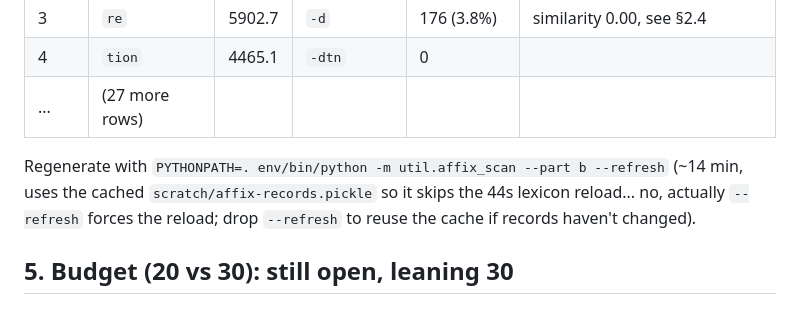
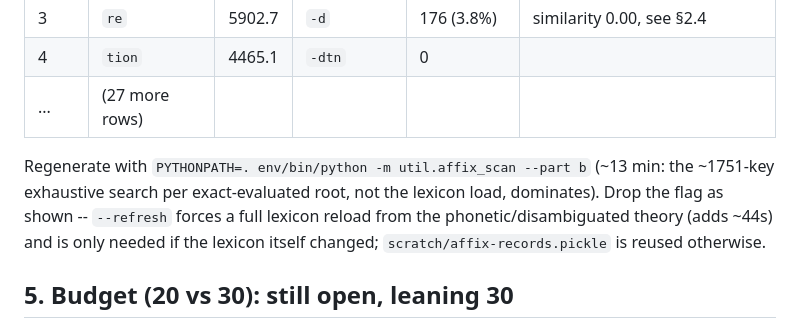
Before and after one commit to jf5pier/stenalgo, a Markdown page: RESUME_2026-09-27-affix-phase3-4-budgeted-selection.md, the part around the change. GitHub-like rendering.

Commit message:
Fix a confusing self-corrected sentence in the affix resume doc
Co-Authored-By: Claude Sonnet 5 <noreply@anthropic.com>

```diff
--- a/RESUME_2026-09-27-affix-phase3-4-budgeted-selection.md
+++ b/RESUME_2026-09-27-affix-phase3-4-budgeted-selection.md
@@ -140,9 +140,11 @@ exist, `ment` was just the one a human happened to ask about) collapse into fewe
 | 4 | `tion` | 4465.1 | `-dtn` | 0 | |
 | ... | (27 more rows) | | | | |
 
-Regenerate with `PYTHONPATH=. env/bin/python -m util.affix_scan --part b --refresh` (~14 min,
-uses the cached `scratch/affix-records.pickle` so it skips the 44s lexicon reload... no, actually
-`--refresh` forces the reload; drop `--refresh` to reuse the cache if records haven't changed).
+Regenerate with `PYTHONPATH=. env/bin/python -m util.affix_scan --part b` (~13 min: the ~1751-key
+exhaustive search per exact-evaluated root, not the lexicon load, dominates). Drop the flag as
+shown -- `--refresh` forces a full lexicon reload from the phonetic/disambiguated theory (adds
+~44s) and is only needed if the lexicon itself changed; `scratch/affix-records.pickle` is reused
+otherwise.
 
 ## 5. Budget (20 vs 30): still open, leaning 30
 
```
